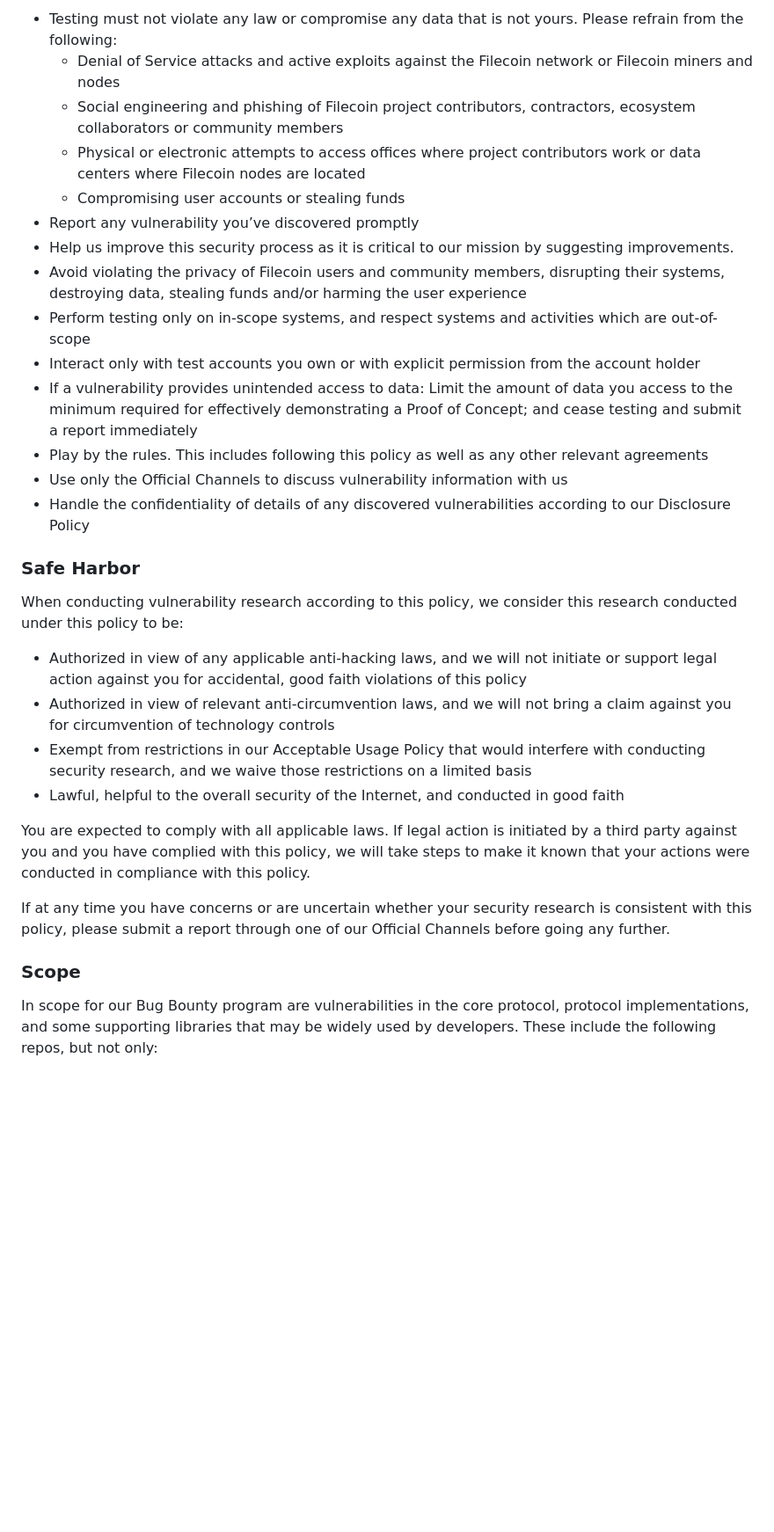
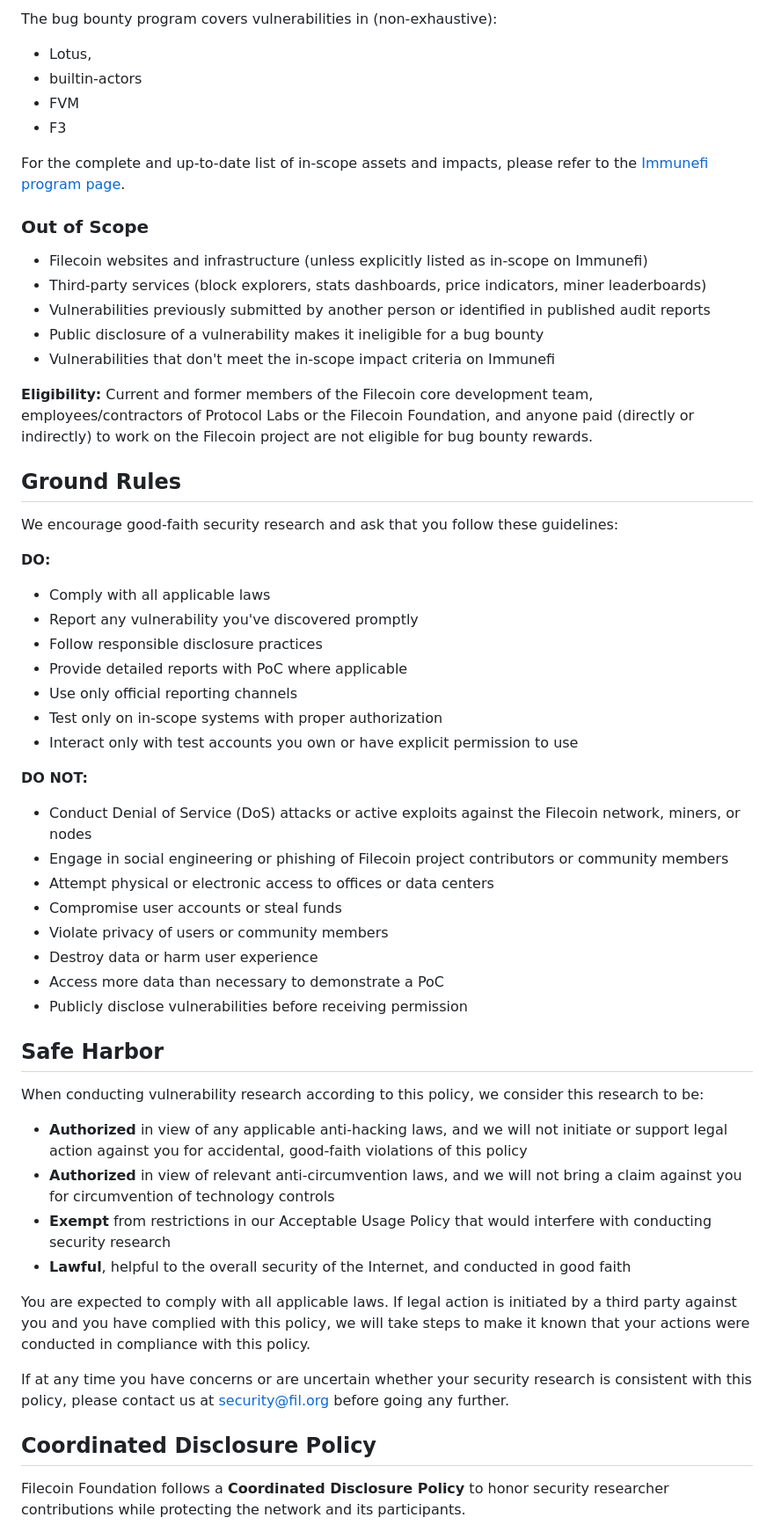
Before and after one commit to filecoin-project/community, a Markdown page: SECURITY.md, the part around one of its changes. Shown at 88% size. GitHub-like rendering; blank space fills up the shorter version.

```diff
--- a/SECURITY.md
+++ b/SECURITY.md
@@ -43,33 +65,59 @@ We encourage good-faith security research and ask that you follow these guidelin
 
-- Testing must not violate any law or compromise any data that is not yours. Please refrain from the following:
-  - Denial of Service attacks and active exploits against the Filecoin network or Filecoin miners and nodes
-  - Social engineering and phishing of Filecoin project contributors, contractors, ecosystem collaborators or community members
-  - Physical or electronic attempts to access offices where project contributors work or data centers where Filecoin nodes are located
-  - Compromising user accounts or stealing funds
-- Report any vulnerability you’ve discovered promptly
-- Help us improve this security process as it is critical to our mission by suggesting improvements.
-- Avoid violating the privacy of Filecoin users and community members, disrupting their systems, destroying data, stealing funds and/or harming the user experience
-- Perform testing only on in-scope systems, and respect systems and activities which are out-of-scope
-- Interact only with test accounts you own or with explicit permission from the account holder
-- If a vulnerability provides unintended access to data: Limit the amount of data you access to the minimum required for effectively demonstrating a Proof of Concept; and cease testing and submit a report immediately
-- Play by the rules. This includes following this policy as well as any other relevant agreements
-- Use only the Official Channels to discuss vulnerability information with us
-- Handle the confidentiality of details of any discovered vulnerabilities according to our Disclosure Policy
+The bug bounty program covers vulnerabilities in (non-exhaustive):
+- Lotus,
+- builtin-actors
+- FVM
+- F3
 
-### Safe Harbor
+For the complete and up-to-date list of in-scope assets and impacts, please refer to the [Immunefi program page](https://immunefi.com/bounty/filecoin/).
 
-When conducting vulnerability research according to this policy, we consider this research conducted under this policy to be:
+### Out of Scope
 
-- Authorized in view of any applicable anti-hacking laws, and we will not initiate or support legal action against you for accidental, good faith violations of this policy
-- Authorized in view of relevant anti-circumvention laws, and we will not bring a claim against you for circumvention of technology controls
-- Exempt from restrictions in our Acceptable Usage Policy that would interfere with conducting security research, and we waive those restrictions on a limited basis
-- Lawful, helpful to the overall security of the Internet, and conducted in good faith
+- Filecoin websites and infrastructure (unless explicitly listed as in-scope on Immunefi)
+- Third-party services (block explorers, stats dashboards, price indicators, miner leaderboards)
+- Vulnerabilities previously submitted by another person or identified in published audit reports
+- Public disclosure of a vulnerability makes it ineligible for a bug bounty
+- Vulnerabilities that don't meet the in-scope impact criteria on Immunefi
+
+**Eligibility:** Current and former members of the Filecoin core development team, employees/contractors of Protocol Labs or the Filecoin Foundation, and anyone paid (directly or indirectly) to work on the Filecoin project are not eligible for bug bounty rewards.
+
+## Ground Rules
+
+We encourage good-faith security research and ask that you follow these guidelines:
+
+**DO:**
+- Comply with all applicable laws
+- Report any vulnerability you've discovered promptly
+- Follow responsible disclosure practices
+- Provide detailed reports with PoC where applicable
+- Use only official reporting channels
+- Test only on in-scope systems with proper authorization
+- Interact only with test accounts you own or have explicit permission to use
+
+**DO NOT:**
+- Conduct Denial of Service (DoS) attacks or active exploits against the Filecoin network, miners, or nodes
+- Engage in social engineering or phishing of Filecoin project contributors or community members
+- Attempt physical or electronic access to offices or data centers
+- Compromise user accounts or steal funds
+- Violate privacy of users or community members
+- Destroy data or harm user experience
+- Access more data than necessary to demonstrate a PoC
+- Publicly disclose vulnerabilities before receiving permission
+
+## Safe Harbor
+
+When conducting vulnerability research according to this policy, we consider this research to be:
+
+- **Authorized** in view of any applicable anti-hacking laws, and we will not initiate or support legal action against you for accidental, good-faith violations of this policy
+- **Authorized** in view of relevant anti-circumvention laws, and we will not bring a claim against you for circumvention of technology controls
+- **Exempt** from restrictions in our Acceptable Usage Policy that would interfere with conducting security research
+- **Lawful**, helpful to the overall security of the Internet, and conducted in good faith
 
 You are expected to comply with all applicable laws. If legal action is initiated by a third party against you and you have complied with this policy, we will take steps to make it known that your actions were conducted in compliance with this policy.
 
-If at any time you have concerns or are uncertain whether your security research is consistent with this policy, please submit a report through one of our Official Channels before going any further.
+If at any time you have concerns or are uncertain whether your security research is consistent with this policy, please contact us at [security@fil.org](mailto:security@fil.org) before going any further.
 
-### Scope
+## Coordinated Disclosure Policy
 
-In scope for our Bug Bounty program are vulnerabilities in the core protocol, protocol implementations, and some supporting libraries that may be widely used by developers. These include the following repos, but not only:
+Filecoin Foundation follows a **Coordinated Disclosure Policy** to honor security researcher contributions while protecting the network and its participants.
 
```
Also changed, not shown: other parts of SECURITY.md (+73 -91 lines).
